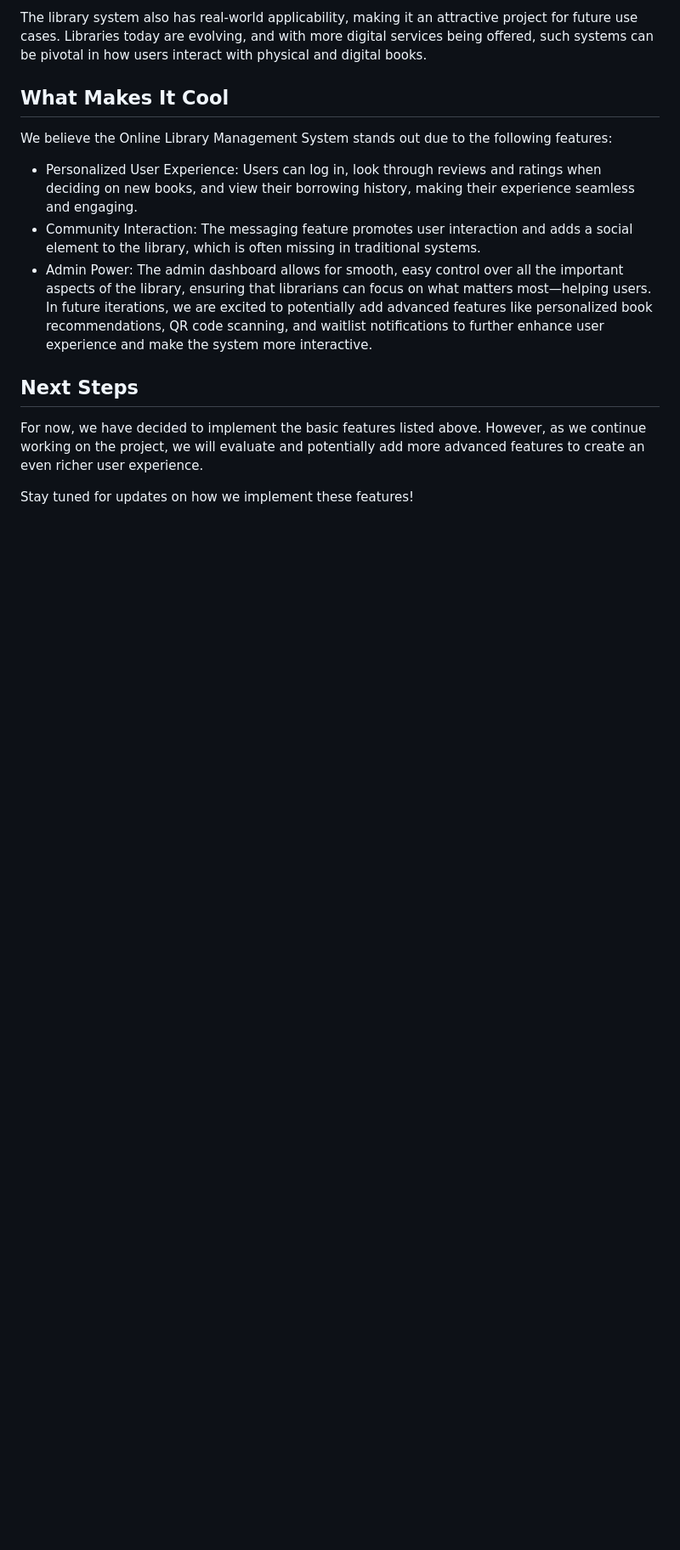
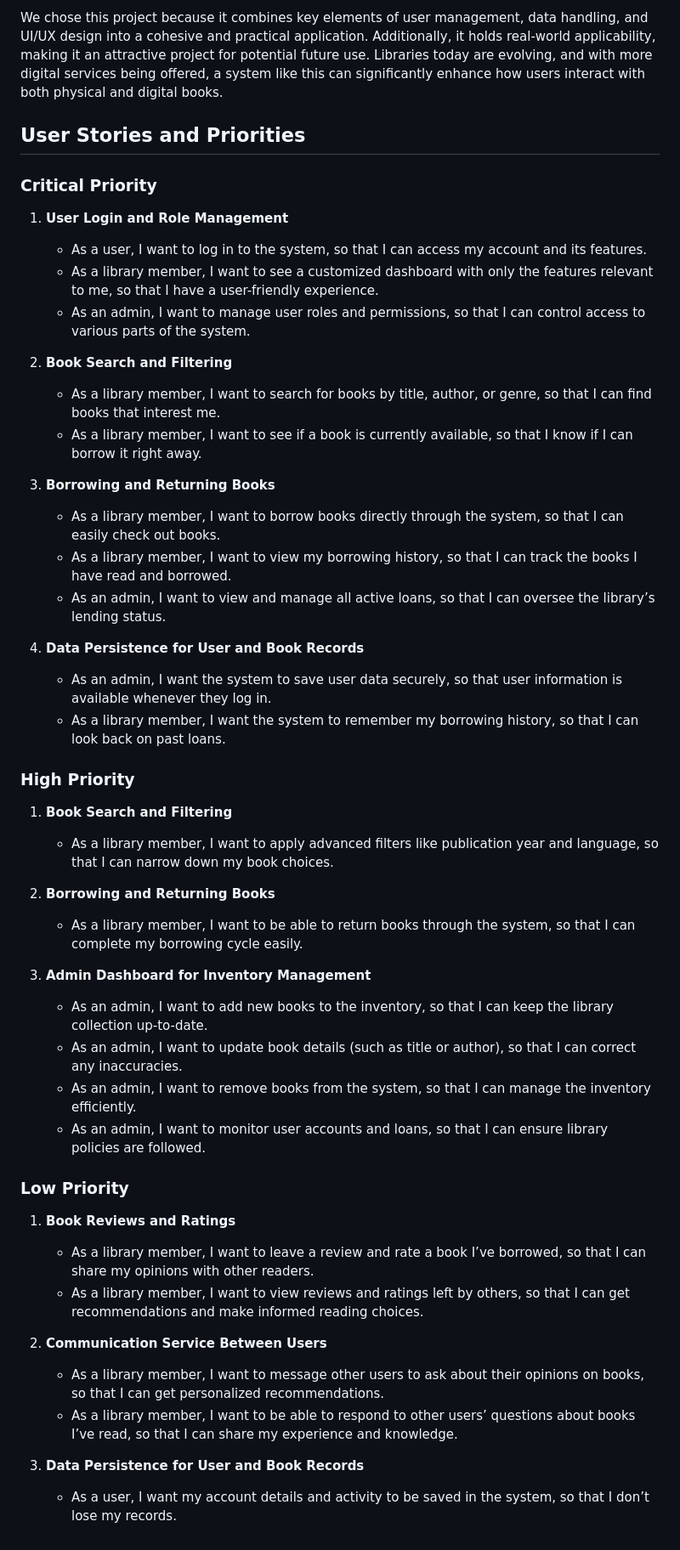
Before and after one commit to adabak19/MAN, a Markdown page: Project Formulation and Initial Requirements.md, the part around one of its changes. Shown at 85% size. GitHub-like rendering; blank space fills up the shorter version.

```diff
--- a/Project Formulation and Initial Requirements.md
+++ b/Project Formulation and Initial Requirements.md
@@ -35,12 +5,48 @@ We chose the **Online Library Management System** because it combines elements o
 
-The library system also has real-world applicability, making it an attractive project for future use cases. Libraries today are evolving, and with more digital services being offered, such systems can be pivotal in how users interact with physical and digital books.
-## What Makes It Cool
-We believe the Online Library Management System stands out due to the following features:
--	Personalized User Experience: Users can log in, look through reviews and ratings when deciding on new books, and view their borrowing history, making their experience seamless and engaging.
--	Community Interaction: The messaging feature promotes user interaction and adds a social element to the library, which is often missing in traditional systems.
--	Admin Power: The admin dashboard allows for smooth, easy control over all the important aspects of the library, ensuring that librarians can focus on what matters most—helping users.
-In future iterations, we are excited to potentially add advanced features like personalized book recommendations, QR code scanning, and waitlist notifications to further enhance user experience and make the system more interactive.
-## Next Steps
-For now, we have decided to implement the basic features listed above. However, as we continue working on the project, we will evaluate and potentially add more advanced features to create an even richer user experience.
+We chose this project because it combines key elements of user management, data handling, and UI/UX design into a cohesive and practical application. Additionally, it holds real-world applicability, making it an attractive project for potential future use. Libraries today are evolving, and with more digital services being offered, a system like this can significantly enhance how users interact with both physical and digital books.
 
-Stay tuned for updates on how we implement these features!
+## User Stories and Priorities
+
+### Critical Priority
+1. **User Login and Role Management**
+   - As a user, I want to log in to the system, so that I can access my account and its features.
+   - As a library member, I want to see a customized dashboard with only the features relevant to me, so that I have a user-friendly experience.
+   - As an admin, I want to manage user roles and permissions, so that I can control access to various parts of the system.
+
+2. **Book Search and Filtering**
+   - As a library member, I want to search for books by title, author, or genre, so that I can find books that interest me.
+   - As a library member, I want to see if a book is currently available, so that I know if I can borrow it right away.
+
+3. **Borrowing and Returning Books**
+   - As a library member, I want to borrow books directly through the system, so that I can easily check out books.
+   - As a library member, I want to view my borrowing history, so that I can track the books I have read and borrowed.
+   - As an admin, I want to view and manage all active loans, so that I can oversee the library’s lending status.
+
+4. **Data Persistence for User and Book Records**
+   - As an admin, I want the system to save user data securely, so that user information is available whenever they log in.
+   - As a library member, I want the system to remember my borrowing history, so that I can look back on past loans.
+
+### High Priority
+1. **Book Search and Filtering**
+   - As a library member, I want to apply advanced filters like publication year and language, so that I can narrow down my book choices.
+
+2. **Borrowing and Returning Books**
+   - As a library member, I want to be able to return books through the system, so that I can complete my borrowing cycle easily.
+
+3. **Admin Dashboard for Inventory Management**
+   - As an admin, I want to add new books to the inventory, so that I can keep the library collection up-to-date.
+   - As an admin, I want to update book details (such as title or author), so that I can correct any inaccuracies.
+   - As an admin, I want to remove books from the system, so that I can manage the inventory efficiently.
+   - As an admin, I want to monitor user accounts and loans, so that I can ensure library policies are followed.
+
+### Low Priority
+1. **Book Reviews and Ratings**
+   - As a library member, I want to leave a review and rate a book I’ve borrowed, so that I can share my opinions with other readers.
+   - As a library member, I want to view reviews and ratings left by others, so that I can get recommendations and make informed reading choices.
+
+2. **Communication Service Between Users**
+   - As a library member, I want to message other users to ask about their opinions on books, so that I can get personalized recommendations.
+   - As a library member, I want to be able to respond to other users’ questions about books I’ve read, so that I can share my experience and knowledge.
+
+3. **Data Persistence for User and Book Records**
+   - As a user, I want my account details and activity to be saved in the system, so that I don’t lose my records.
```
Also changed, not shown: other parts of Project Formulation and Initial Requirements.md (+2 -32 lines).
